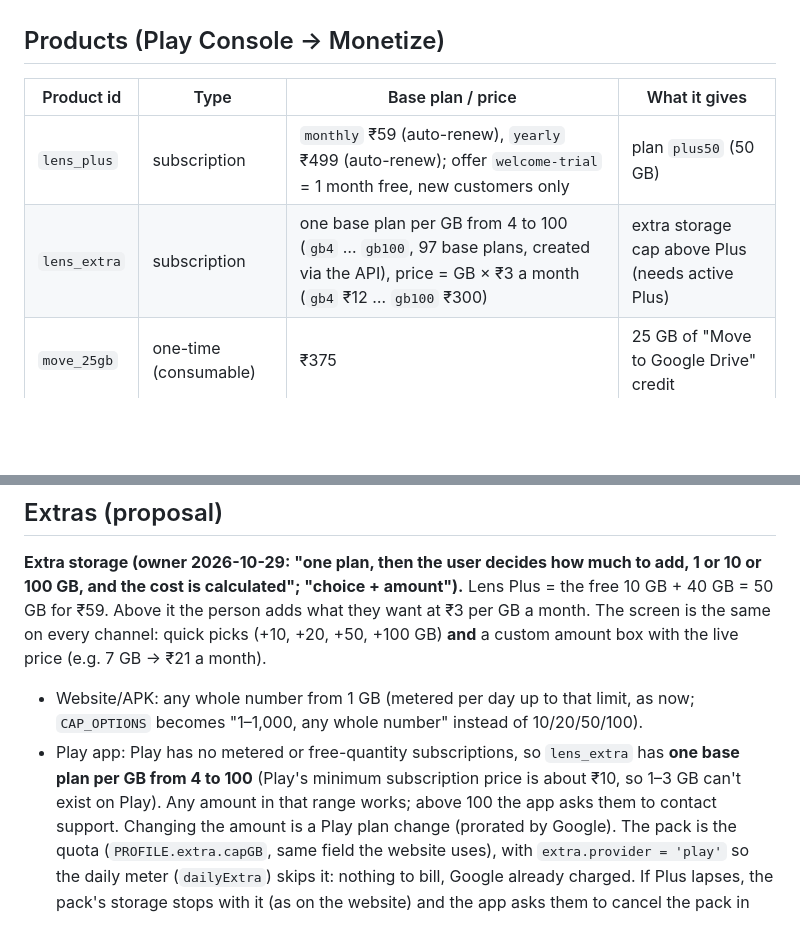
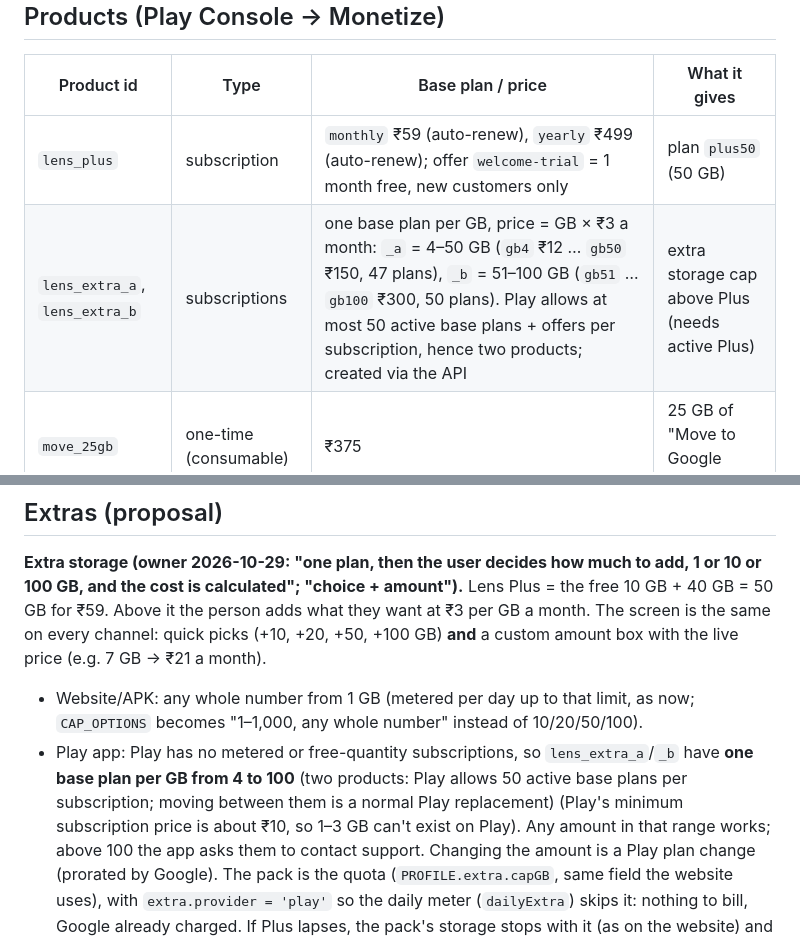
Before and after one commit to akshaydhadwal745/lens-camera, a Markdown page: docs/design/play-billing.md, 2 parts joined by grey strips. GitHub-like rendering; blank space fills up the shorter version.

Commit message:
Design: two extra-storage products (Play's 50 active base plans limit)

```diff
--- a/docs/design/play-billing.md
+++ b/docs/design/play-billing.md
@@ -22,7 +22,7 @@ storage, grace, lapse, reminders, the console and the affiliates work the same w
 | Product id | Type | Base plan / price | What it gives |
 |---|---|---|---|
 | `lens_plus` | subscription | `monthly` ₹59 (auto-renew), `yearly` ₹499 (auto-renew); offer `welcome-trial` = 1 month free, new customers only | plan `plus50` (50 GB) |
-| `lens_extra` | subscription | one base plan per GB from 4 to 100 (`gb4` … `gb100`, 97 base plans, created via the API), price = GB × ₹3 a month (`gb4` ₹12 … `gb100` ₹300) | extra storage cap above Plus (needs active Plus) |
+| `lens_extra_a`, `lens_extra_b` | subscriptions | one base plan per GB, price = GB × ₹3 a month: `_a` = 4–50 GB (`gb4` ₹12 … `gb50` ₹150, 47 plans), `_b` = 51–100 GB (`gb51` … `gb100` ₹300, 50 plans). Play allows at most 50 active base plans + offers per subscription, hence two products; created via the API | extra storage cap above Plus (needs active Plus) |
 | `move_25gb` | one-time (consumable) | ₹375 | 25 GB of "Move to Google Drive" credit |
 | `move_100gb` | one-time (consumable) | ₹1,500 | 100 GB of move credit |
 
@@ -35,8 +35,9 @@ every channel: quick picks (+10, +20, +50, +100 GB) **and** a custom amount box
 (e.g. 7 GB → ₹21 a month).
 - Website/APK: any whole number from 1 GB (metered per day up to that limit, as now; `CAP_OPTIONS`
   becomes "1–1,000, any whole number" instead of 10/20/50/100).
-- Play app: Play has no metered or free-quantity subscriptions, so `lens_extra` has **one base plan
-  per GB from 4 to 100** (Play's minimum subscription price is about ₹10, so 1–3 GB can't exist on
+- Play app: Play has no metered or free-quantity subscriptions, so `lens_extra_a`/`_b` have **one base
+  plan per GB from 4 to 100** (two products: Play allows 50 active base plans per subscription;
+  moving between them is a normal Play replacement) (Play's minimum subscription price is about ₹10, so 1–3 GB can't exist on
   Play). Any amount in that range works; above 100 the app asks them to contact support. Changing the
   amount is a Play plan change (prorated by Google).
 The pack is the quota (`PROFILE.extra.capGB`, same field the
```
